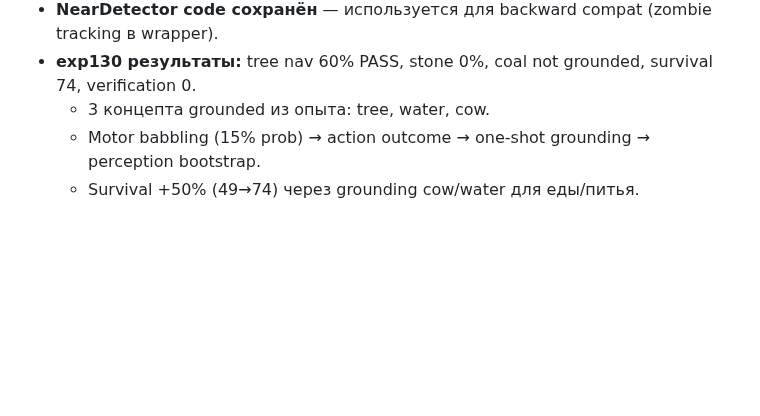
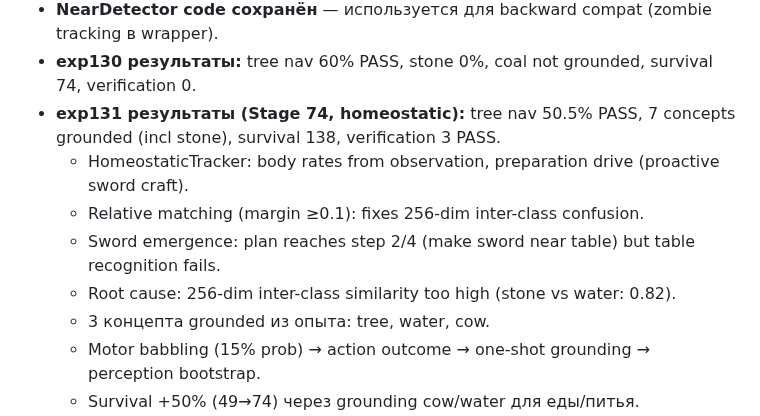
Before and after one commit to VSmirno/agi, a Markdown page: docs/ASSUMPTIONS.md, the part around the change. Rendered like a GitHub page; blank space fills up the shorter version.

Commit message:
docs: update ASSUMPTIONS with Stage 74 exp131 results — 7 concepts, survival 138

```diff
--- a/docs/ASSUMPTIONS.md
+++ b/docs/ASSUMPTIONS.md
@@ -179,6 +179,11 @@
 - **info["inventory"] остаётся** — проприоцепция.
 - **NearDetector code сохранён** — используется для backward compat (zombie tracking в wrapper).
 - **exp130 результаты:** tree nav 60% PASS, stone 0%, coal not grounded, survival 74, verification 0.
+- **exp131 результаты (Stage 74, homeostatic):** tree nav 50.5% PASS, 7 concepts grounded (incl stone), survival 138, verification 3 PASS.
+  - HomeostaticTracker: body rates from observation, preparation drive (proactive sword craft).
+  - Relative matching (margin ≥0.1): fixes 256-dim inter-class confusion.
+  - Sword emergence: plan reaches step 2/4 (make sword near table) but table recognition fails.
+  - Root cause: 256-dim inter-class similarity too high (stone vs water: 0.82).
   - 3 концепта grounded из опыта: tree, water, cow.
   - Motor babbling (15% prob) → action outcome → one-shot grounding → perception bootstrap.
   - Survival +50% (49→74) через grounding cow/water для еды/питья.
```
